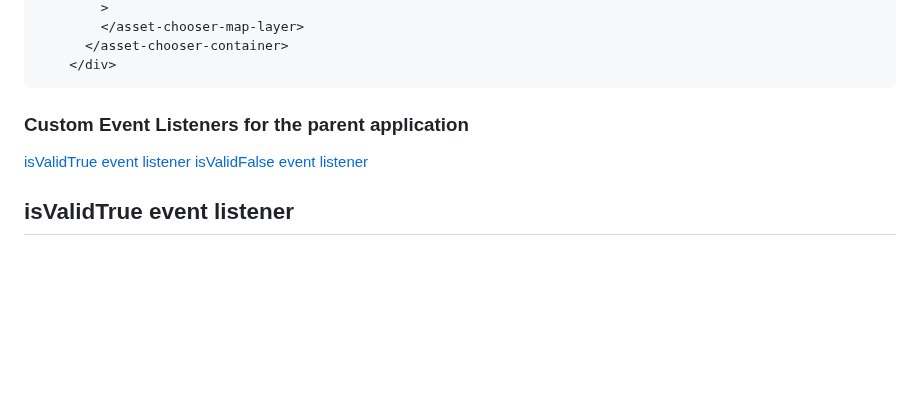
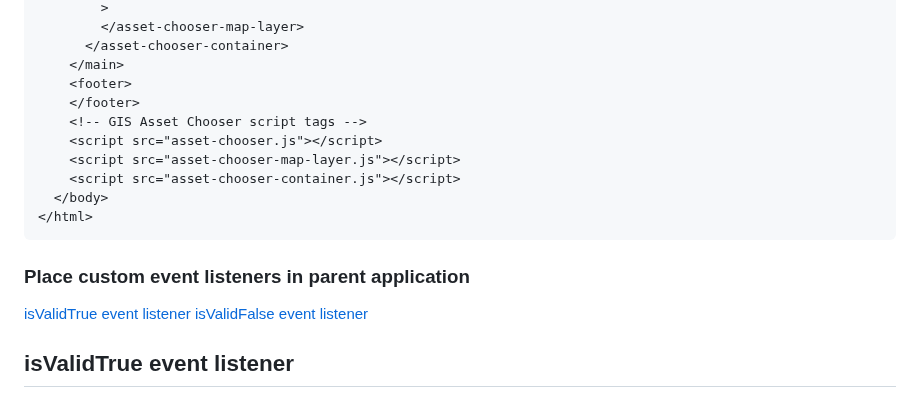
Before and after one commit to city-of-saint-louis/gis-asset-manager-ui, a Markdown page: README.md, the part around one of its changes. Rendered like a GitHub page; blank space fills up the shorter version.

````diff
--- a/README.md
+++ b/README.md
@@ -193,10 +219,18 @@ Once the ArcGIS Maps SDK for JavaScript and the GIS Asset Chooser are in place,
         >
         </asset-chooser-map-layer>
       </asset-chooser-container>
-    </div>
+    </main>
+    <footer>
+    </footer>
+    <!-- GIS Asset Chooser script tags -->
+    <script src="asset-chooser.js"></script>
+    <script src="asset-chooser-map-layer.js"></script>
+    <script src="asset-chooser-container.js"></script>
+  </body>
+</html>
   ```
 
-### Custom Event Listeners for the parent application
+### Place custom event listeners in parent application
 
 [isValidTrue event listener](#isvalidtrue-event-listener)
 [isValidFalse event listener](isvalidfalse-event-listener)
````
Also changed, not shown: other parts of README.md (+34 -8 lines).
